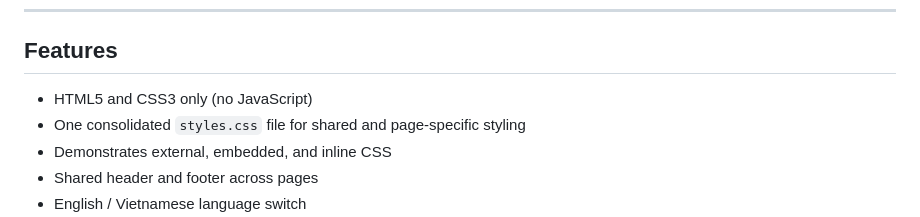
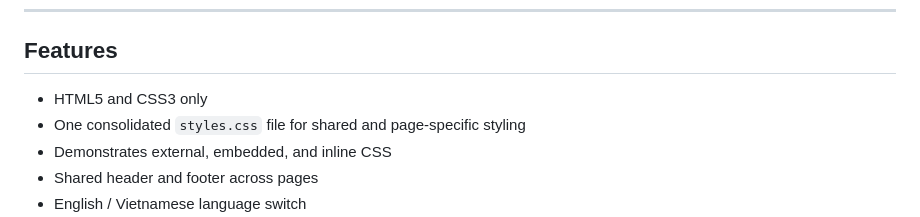
Before and after one commit to Ba568o/COS10026_Web_Technology_Project_1_T1_Group, a Markdown page: README.md, the part around the change. Rendered like a GitHub page.

Commit message:
Remove 'no JavaScript' from features list

```diff
--- a/README.md
+++ b/README.md
@@ -21,7 +21,7 @@ Website for **COS10026 — Web Technology, Project 1** at Swinburne University o
 
 ## Features
 
-- HTML5 and CSS3 only (no JavaScript)
+- HTML5 and CSS3 only
 - One consolidated `styles.css` file for shared and page-specific styling
 - Demonstrates external, embedded, and inline CSS
 - Shared header and footer across pages
```
